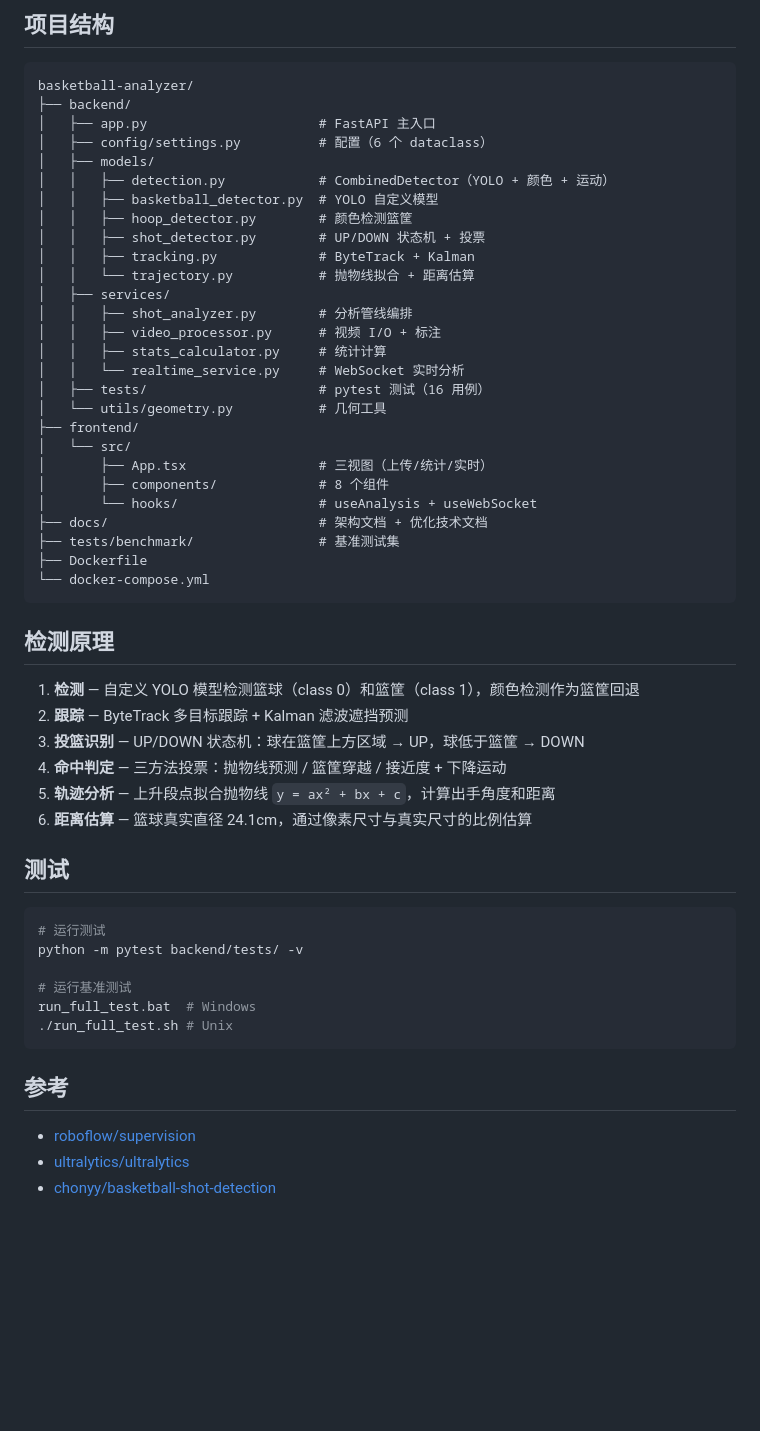
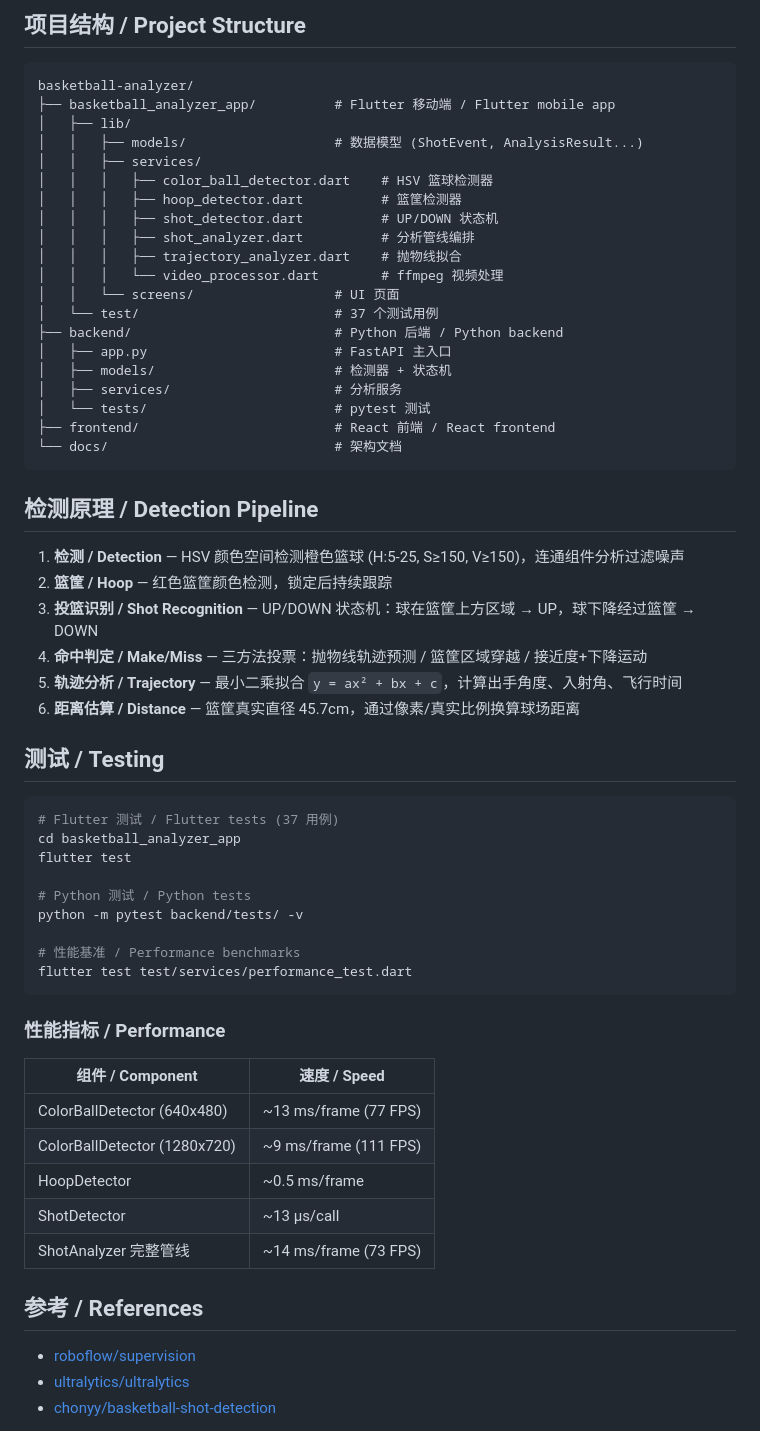
Before and after one commit to T1per07/basketball-analyzer, a Markdown page: README.md, the part around one of its changes. Drawn GitHub-style; blank space fills up the shorter version.

````diff
--- a/README.md
+++ b/README.md
@@ -69,57 +81,63 @@ docker-compose up --build
 
-## 项目结构
+## 项目结构 / Project Structure
 
 ```
 basketball-analyzer/
-├── backend/
-│   ├── app.py                      # FastAPI 主入口
-│   ├── config/settings.py          # 配置（6 个 dataclass）
-│   ├── models/
-│   │   ├── detection.py            # CombinedDetector（YOLO + 颜色 + 运动）
-│   │   ├── basketball_detector.py  # YOLO 自定义模型
-│   │   ├── hoop_detector.py        # 颜色检测篮筐
-│   │   ├── shot_detector.py        # UP/DOWN 状态机 + 投票
-│   │   ├── tracking.py             # ByteTrack + Kalman
-│   │   └── trajectory.py           # 抛物线拟合 + 距离估算
-│   ├── services/
-│   │   ├── shot_analyzer.py        # 分析管线编排
-│   │   ├── video_processor.py      # 视频 I/O + 标注
-│   │   ├── stats_calculator.py     # 统计计算
-│   │   └── realtime_service.py     # WebSocket 实时分析
-│   ├── tests/                      # pytest 测试（16 用例）
-│   └── utils/geometry.py           # 几何工具
-├── frontend/
-│   └── src/
-│       ├── App.tsx                 # 三视图（上传/统计/实时）
-│       ├── components/             # 8 个组件
-│       └── hooks/                  # useAnalysis + useWebSocket
-├── docs/                           # 架构文档 + 优化技术文档
-├── tests/benchmark/                # 基准测试集
-├── Dockerfile
-└── docker-compose.yml
+├── basketball_analyzer_app/          # Flutter 移动端 / Flutter mobile app
+│   ├── lib/
+│   │   ├── models/                   # 数据模型 (ShotEvent, AnalysisResult...)
+│   │   ├── services/
+│   │   │   ├── color_ball_detector.dart    # HSV 篮球检测器
+│   │   │   ├── hoop_detector.dart          # 篮筐检测器
+│   │   │   ├── shot_detector.dart          # UP/DOWN 状态机
+│   │   │   ├── shot_analyzer.dart          # 分析管线编排
+│   │   │   ├── trajectory_analyzer.dart    # 抛物线拟合
+│   │   │   └── video_processor.dart        # ffmpeg 视频处理
+│   │   └── screens/                  # UI 页面
+│   └── test/                         # 37 个测试用例
+├── backend/                          # Python 后端 / Python backend
+│   ├── app.py                        # FastAPI 主入口
+│   ├── models/                       # 检测器 + 状态机
+│   ├── services/                     # 分析服务
+│   └── tests/                        # pytest 测试
+├── frontend/                         # React 前端 / React frontend
+└── docs/                             # 架构文档
 ```
 
-## 检测原理
+## 检测原理 / Detection Pipeline
 
-1. **检测** — 自定义 YOLO 模型检测篮球（class 0）和篮筐（class 1），颜色检测作为篮筐回退
-2. **跟踪** — ByteTrack 多目标跟踪 + Kalman 滤波遮挡预测
-3. **投篮识别** — UP/DOWN 状态机：球在篮筐上方区域 → UP，球低于篮筐 → DOWN
-4. **命中判定** — 三方法投票：抛物线预测 / 篮筐穿越 / 接近度 + 下降运动
-5. **轨迹分析** — 上升段点拟合抛物线 `y = ax² + bx + c`，计算出手角度和距离
-6. **距离估算** — 篮球真实直径 24.1cm，通过像素尺寸与真实尺寸的比例估算
+1. **检测 / Detection** — HSV 颜色空间检测橙色篮球 (H:5-25, S≥150, V≥150)，连通组件分析过滤噪声
+2. **篮筐 / Hoop** — 红色篮筐颜色检测，锁定后持续跟踪
+3. **投篮识别 / Shot Recognition** — UP/DOWN 状态机：球在篮筐上方区域 → UP，球下降经过篮筐 → DOWN
+4. **命中判定 / Make/Miss** — 三方法投票：抛物线轨迹预测 / 篮筐区域穿越 / 接近度+下降运动
+5. **轨迹分析 / Trajectory** — 最小二乘拟合 `y = ax² + bx + c`，计算出手角度、入射角、飞行时间
+6. **距离估算 / Distance** — 篮筐真实直径 45.7cm，通过像素/真实比例换算球场距离
 
-## 测试
+## 测试 / Testing
 
 ```bash
-# 运行测试
+# Flutter 测试 / Flutter tests (37 用例)
+cd basketball_analyzer_app
+flutter test
+
+# Python 测试 / Python tests
 python -m pytest backend/tests/ -v
 
-# 运行基准测试
-run_full_test.bat  # Windows
-./run_full_test.sh # Unix
+# 性能基准 / Performance benchmarks
+flutter test test/services/performance_test.dart
 ```
 
-## 参考
+### 性能指标 / Performance
+
+| 组件 / Component | 速度 / Speed |
+|---|---|
+| ColorBallDetector (640x480) | ~13 ms/frame (77 FPS) |
+| ColorBallDetector (1280x720) | ~9 ms/frame (111 FPS) |
+| HoopDetector | ~0.5 ms/frame |
+| ShotDetector | ~13 µs/call |
+| ShotAnalyzer 完整管线 | ~14 ms/frame (73 FPS) |
+
+## 参考 / References
 
 - [roboflow/supervision](https://github.com/roboflow/supervision)
 - [ultralytics/ultralytics](https://github.com/ultralytics/ultralytics)
````
Also changed, not shown: other parts of README.md (+41 -29 lines).
